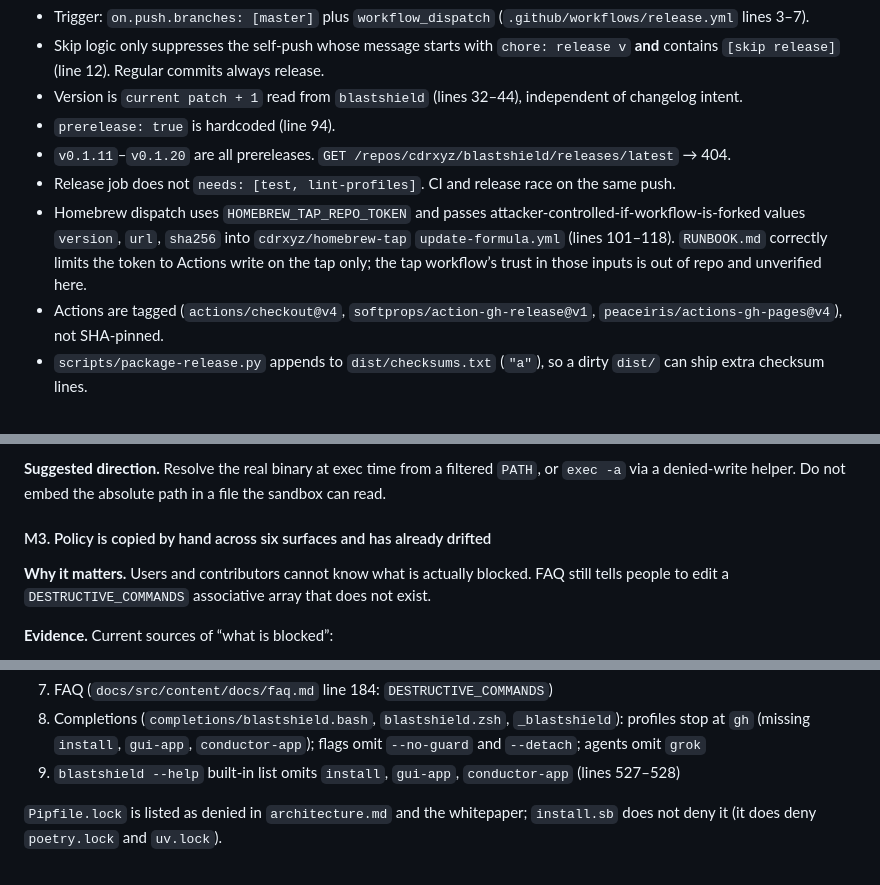
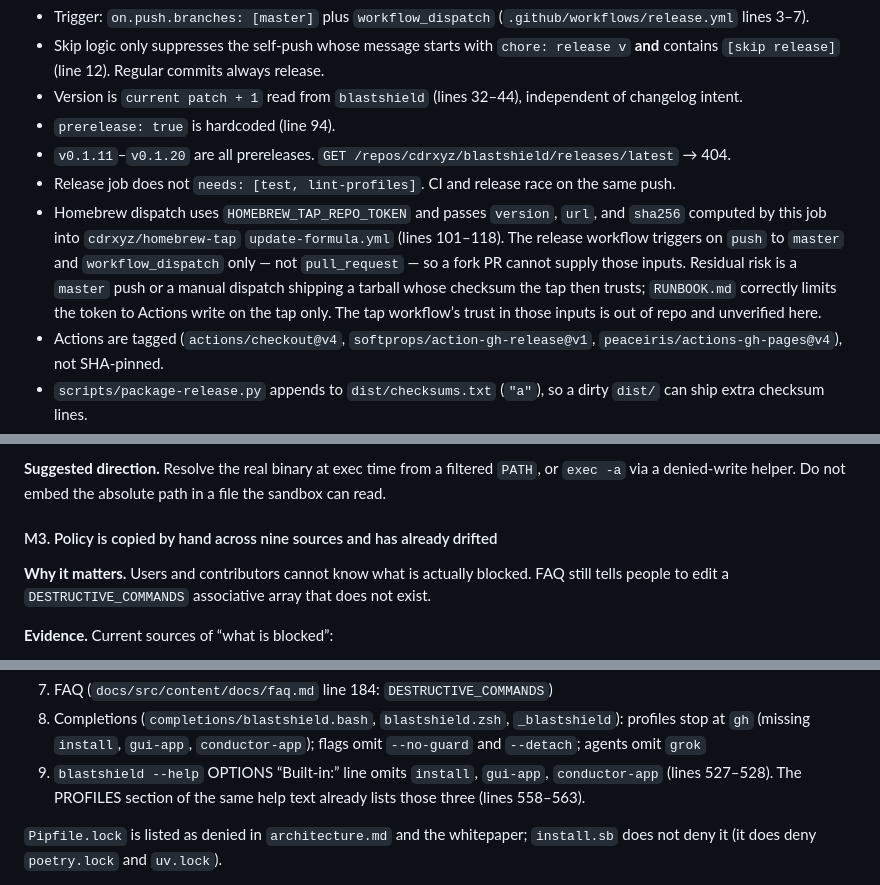
Before and after one commit to cdrxyz/blastshield, a Markdown page: docs/audits/2026-08-21-full-audit.md, 3 parts joined by grey strips. Drawn GitHub-style.

Commit message:
docs: correct four accuracy nits in the repo audit
Soften the Homebrew dispatch threat model (push/workflow_dispatch, not
pull_request), match the policy-source count to the numbered list,
narrow the --help claim to the OPTIONS Built-in line, and treat
changelog.md as the contributor changelog rather than product-policy docs.

Co-authored-by: Andrew (Paradi) Alexander <gh@adrw.xyz>

```diff
--- a/docs/audits/2026-08-21-full-audit.md
+++ b/docs/audits/2026-08-21-full-audit.md
@@ -222,7 +222,7 @@ No test asserts a missing `-p` is fatal. `--help` does not mention the skip beha
 - `prerelease: true` is hardcoded (line 94).
 - `v0.1.11`–`v0.1.20` are all prereleases. `GET /repos/cdrxyz/blastshield/releases/latest` → 404.
 - Release job does not `needs: [test, lint-profiles]`. CI and release race on the same push.
-- Homebrew dispatch uses `HOMEBREW_TAP_REPO_TOKEN` and passes attacker-controlled-if-workflow-is-forked values `version`, `url`, `sha256` into `cdrxyz/homebrew-tap` `update-formula.yml` (lines 101–118). `RUNBOOK.md` correctly limits the token to Actions write on the tap only; the tap workflow’s trust in those inputs is out of repo and unverified here.
+- Homebrew dispatch uses `HOMEBREW_TAP_REPO_TOKEN` and passes `version`, `url`, and `sha256` computed by this job into `cdrxyz/homebrew-tap` `update-formula.yml` (lines 101–118). The release workflow triggers on `push` to `master` and `workflow_dispatch` only — not `pull_request` — so a fork PR cannot supply those inputs. Residual risk is a `master` push or a manual dispatch shipping a tarball whose checksum the tap then trusts; `RUNBOOK.md` correctly limits the token to Actions write on the tap only. The tap workflow’s trust in those inputs is out of repo and unverified here.
 - Actions are tagged (`actions/checkout@v4`, `softprops/action-gh-release@v1`, `peaceiris/actions-gh-pages@v4`), not SHA-pinned.
 - `scripts/package-release.py` appends to `dist/checksums.txt` (`"a"`), so a dirty `dist/` can ship extra checksum lines.
 - Two near-simultaneous `master` pushes can race the version bump commit.
@@ -259,7 +259,7 @@ No test asserts a missing `-p` is fatal. `--help` does not mention the skip beha
 
 **Suggested direction.** Resolve the real binary at exec time from a filtered `PATH`, or `exec -a` via a denied-write helper. Do not embed the absolute path in a file the sandbox can read.
 
-#### M3. Policy is copied by hand across six surfaces and has already drifted
+#### M3. Policy is copied by hand across nine sources and has already drifted
 
 **Why it matters.** Users and contributors cannot know what is actually blocked. FAQ still tells people to edit a `DESTRUCTIVE_COMMANDS` associative array that does not exist.
 
@@ -273,7 +273,7 @@ No test asserts a missing `-p` is fatal. `--help` does not mention the skip beha
 6. Comment headers in `profiles/*.sb` (especially `gh.sb` vs guard)
 7. FAQ (`docs/src/content/docs/faq.md` line 184: `DESTRUCTIVE_COMMANDS`)
 8. Completions (`completions/blastshield.bash`, `blastshield.zsh`, `_blastshield`): profiles stop at `gh` (missing `install`, `gui-app`, `conductor-app`); flags omit `--no-guard` and `--detach`; agents omit `grok`
-9. `blastshield --help` built-in list omits `install`, `gui-app`, `conductor-app` (lines 527–528)
+9. `blastshield --help` OPTIONS “Built-in:” line omits `install`, `gui-app`, `conductor-app` (lines 527–528). The PROFILES section of the same help text already lists those three (lines 558–563).
 
 `Pipfile.lock` is listed as denied in `architecture.md` and the whitepaper; `install.sb` does not deny it (it does deny `poetry.lock` and `uv.lock`).
 
```
Also changed, not shown: other parts of docs/audits/2026-08-21-full-audit.md (+2 -2 lines), 1 other file.
